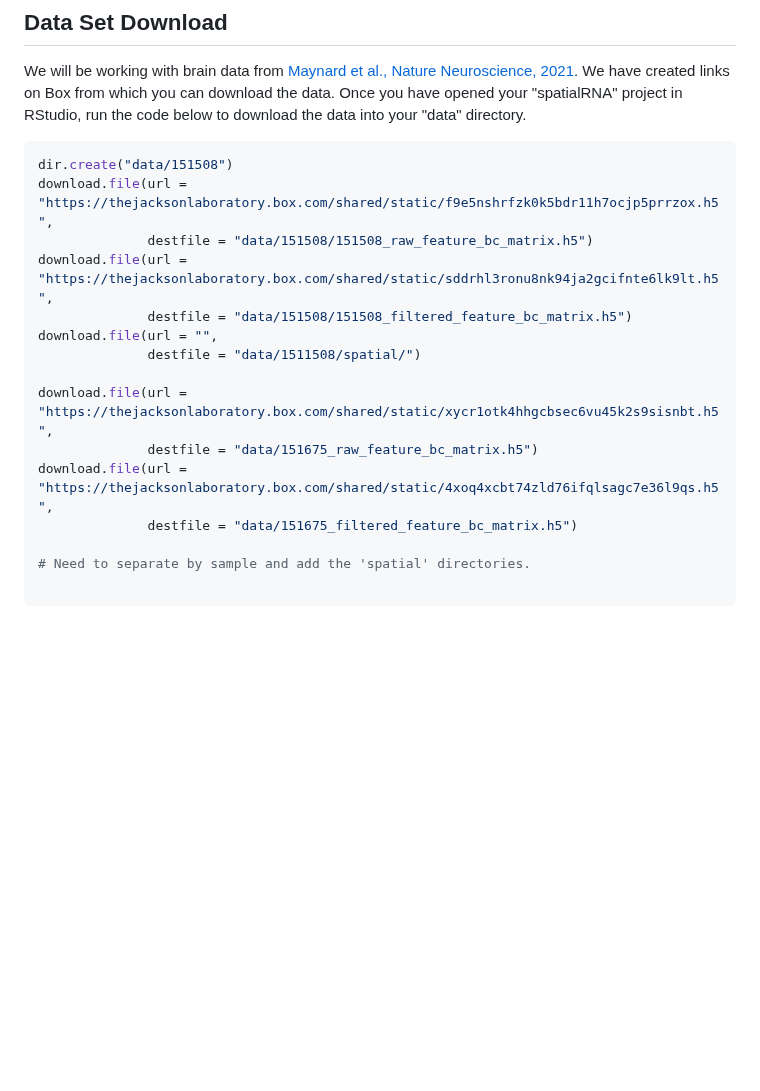
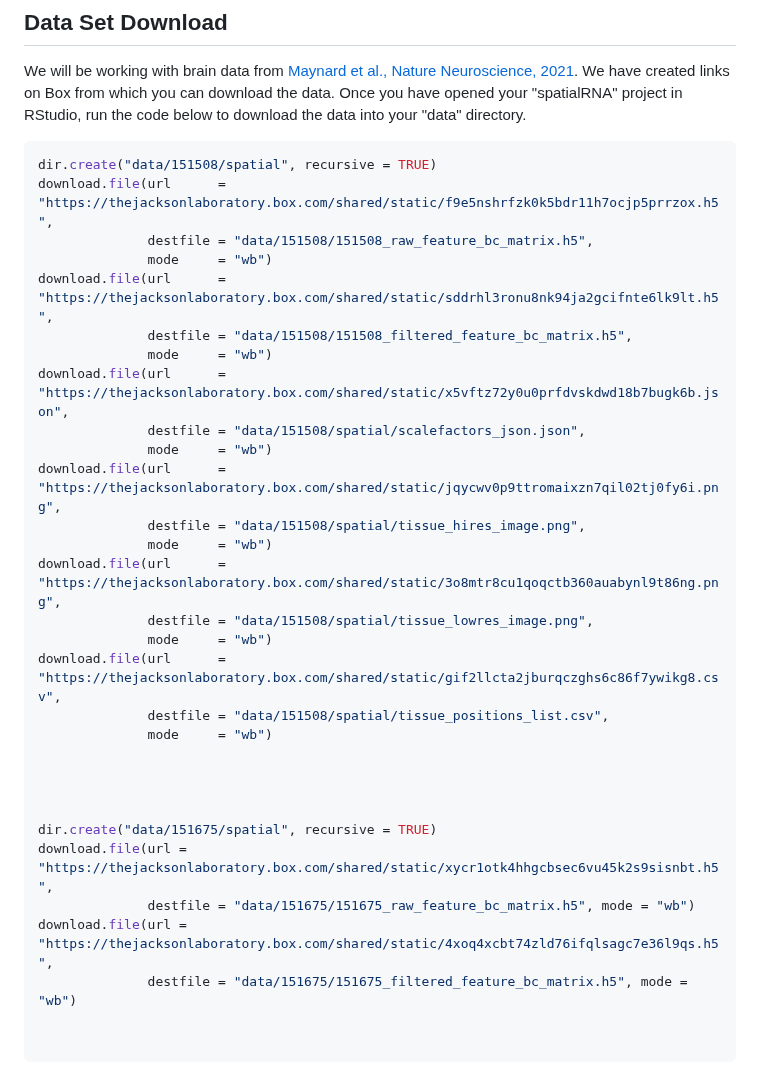
Before and after one commit to smcclatchy/spatial-transcriptomics, a Markdown page: learners/setup.md, the part around the change. GitHub-like rendering; blank space fills up the shorter version.

Commit message:
Got download for sample 151508 working

````diff
--- a/learners/setup.md
+++ b/learners/setup.md
@@ -93,20 +93,35 @@ We have created links on Box from which you can download the data. Once you have
 directory.
 
 ```r
-dir.create("data/151508")
-download.file(url = "https://thejacksonlaboratory.box.com/shared/static/f9e5nshrfzk0k5bdr11h7ocjp5prrzox.h5",
-              destfile = "data/151508/151508_raw_feature_bc_matrix.h5")
-download.file(url = "https://thejacksonlaboratory.box.com/shared/static/sddrhl3ronu8nk94ja2gcifnte6lk9lt.h5",
-              destfile = "data/151508/151508_filtered_feature_bc_matrix.h5")
-download.file(url = "",
-              destfile = "data/1511508/spatial/")
+dir.create("data/151508/spatial", recursive = TRUE)
+download.file(url      = "https://thejacksonlaboratory.box.com/shared/static/f9e5nshrfzk0k5bdr11h7ocjp5prrzox.h5",
+              destfile = "data/151508/151508_raw_feature_bc_matrix.h5",
+              mode     = "wb")
+download.file(url      = "https://thejacksonlaboratory.box.com/shared/static/sddrhl3ronu8nk94ja2gcifnte6lk9lt.h5",
+              destfile = "data/151508/151508_filtered_feature_bc_matrix.h5",
+              mode     = "wb")
+download.file(url      = "https://thejacksonlaboratory.box.com/shared/static/x5vftz72y0u0prfdvskdwd18b7bugk6b.json",
+              destfile = "data/151508/spatial/scalefactors_json.json",
+              mode     = "wb")
+download.file(url      = "https://thejacksonlaboratory.box.com/shared/static/jqycwv0p9ttromaixzn7qil02tj0fy6i.png",
+              destfile = "data/151508/spatial/tissue_hires_image.png",
+              mode     = "wb")
+download.file(url      = "https://thejacksonlaboratory.box.com/shared/static/3o8mtr8cu1qoqctb360auabynl9t86ng.png",
+              destfile = "data/151508/spatial/tissue_lowres_image.png",
+              mode     = "wb")
+download.file(url      = "https://thejacksonlaboratory.box.com/shared/static/gif2llcta2jburqczghs6c86f7ywikg8.csv",
+              destfile = "data/151508/spatial/tissue_positions_list.csv",
+              mode     = "wb")
 
+
+
+
+dir.create("data/151675/spatial", recursive = TRUE)
 download.file(url = "https://thejacksonlaboratory.box.com/shared/static/xycr1otk4hhgcbsec6vu45k2s9sisnbt.h5",
-              destfile = "data/151675_raw_feature_bc_matrix.h5")
+              destfile = "data/151675/151675_raw_feature_bc_matrix.h5", mode = "wb")
 download.file(url = "https://thejacksonlaboratory.box.com/shared/static/4xoq4xcbt74zld76ifqlsagc7e36l9qs.h5",
-              destfile = "data/151675_filtered_feature_bc_matrix.h5")
+              destfile = "data/151675/151675_filtered_feature_bc_matrix.h5", mode = "wb")
 
-# Need to separate by sample and add the 'spatial' directories.
 
 ```
 
````
